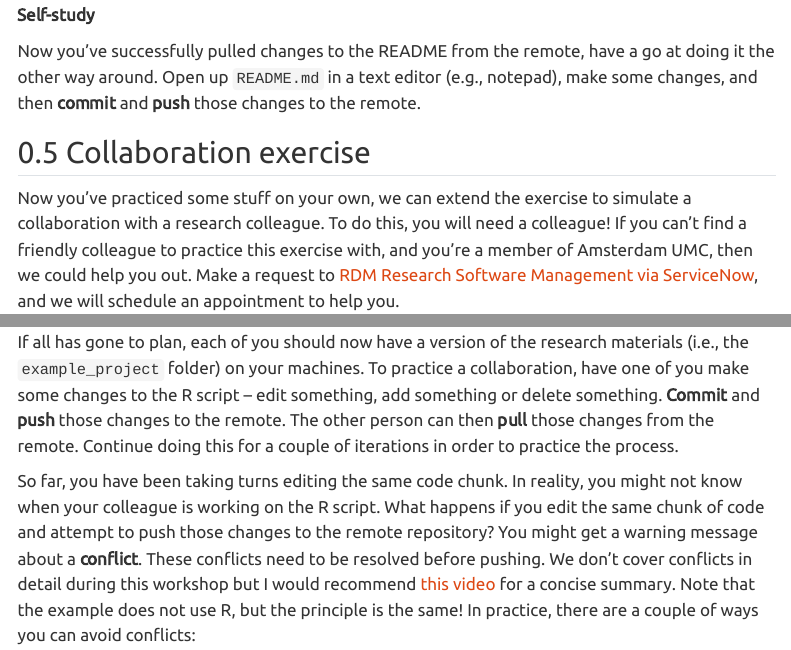
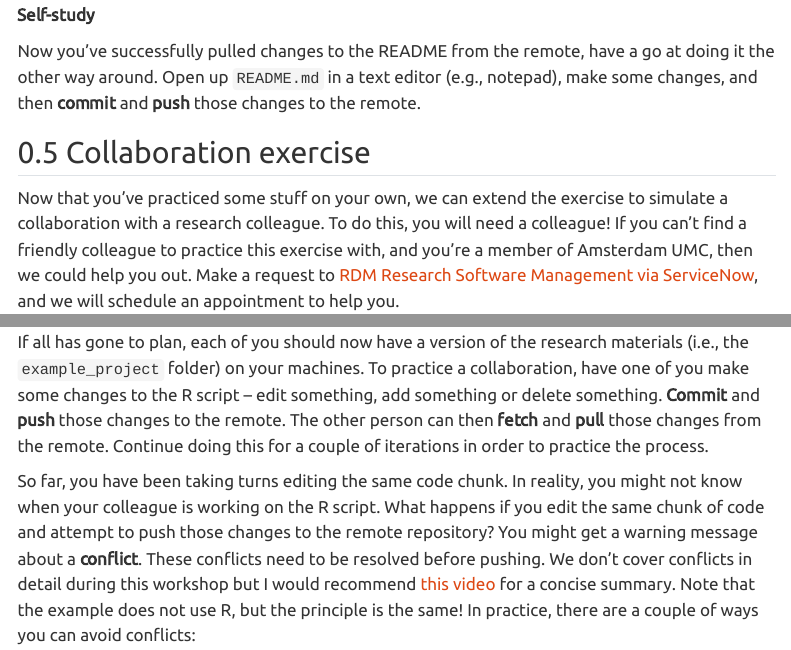
Before and after one commit to langtonhugh/github_desktop, a Quarto document (worksheet.qmd): the page in a window 1100 px wide, from 11550 px down, and a second part further down, joined at a grey line. Rendered offline with R 4.5, knitr and Pandoc in place of Quarto, with nearby package versions; menus at the side of the page are left out.

Commit message:
Two small language edits

```diff
--- a/worksheet.qmd
+++ b/worksheet.qmd
@@ -220,7 +220,7 @@ Now you've successfully pulled changes to the README from the remote, have a go
 
 ## Collaboration exercise
 
-Now you've practiced some stuff on your own, we can extend the exercise to simulate a collaboration with a research colleague. To do this, you will need a colleague! If you can't find a friendly colleague to practice this exercise with, and you're a member of Amsterdam UMC, then we could help you out. Make a request to [RDM Research Software Management via ServiceNow](https://amsterdamumc.service-now.com/esc?id=sc_cat_item&sys_id=6edc44311bea4110f2ae6313604bcbc4), and we will schedule an appointment to help you.
+Now that you've practiced some stuff on your own, we can extend the exercise to simulate a collaboration with a research colleague. To do this, you will need a colleague! If you can't find a friendly colleague to practice this exercise with, and you're a member of Amsterdam UMC, then we could help you out. Make a request to [RDM Research Software Management via ServiceNow](https://amsterdamumc.service-now.com/esc?id=sc_cat_item&sys_id=6edc44311bea4110f2ae6313604bcbc4), and we will schedule an appointment to help you.
 
 Let's say you have a colleague that's really good at making fancy looking ggplots. You want them to contribute to the script in your repository. A straightforward way of doing this is to add them as a collaborator. On the repository webpage at [github.com](https://github.com/), click on `Settings` and then `Collaborators`. After going through the two-factor check, click `Add people` and then search for your colleague's GitHub username. Here, I choose my esteemed colleague [Thomas Pronk](https://github.com/tpronk) and click `Add tpronk to this repository`. Obviously, please choose your colleague's username!
 
@@ -248,7 +248,7 @@ Within GitHub Desktop, your colleague will now have a pre-filled window with the
 
 </center>
 
-If all has gone to plan, each of you should now have a version of the research materials (i.e., the `example_project` folder) on your machines. To practice a collaboration, have one of you make some changes to the R script -- edit something, add something or delete something. **Commit** and **push** those changes to the remote. The other person can then **pull** those changes from the remote. Continue doing this for a couple of iterations in order to practice the process.
+If all has gone to plan, each of you should now have a version of the research materials (i.e., the `example_project` folder) on your machines. To practice a collaboration, have one of you make some changes to the R script -- edit something, add something or delete something. **Commit** and **push** those changes to the remote. The other person can then **fetch** and **pull** those changes from the remote. Continue doing this for a couple of iterations in order to practice the process.
 
 So far, you have been taking turns editing the same code chunk. In reality, you might not know when your colleague is working on the R script. What happens if you edit the same chunk of code and attempt to push those changes to the remote repository? You might get a warning message about a **conflict**. These conflicts need to be resolved before pushing. We don't cover conflicts in detail during this workshop but I would recommend [this video](https://www.youtube.com/watch?v=MIVW0sijSjY) for a concise summary. Note that the example does not use R, but the principle is the same! In practice, there are a couple of ways you can avoid conflicts:
 
```
